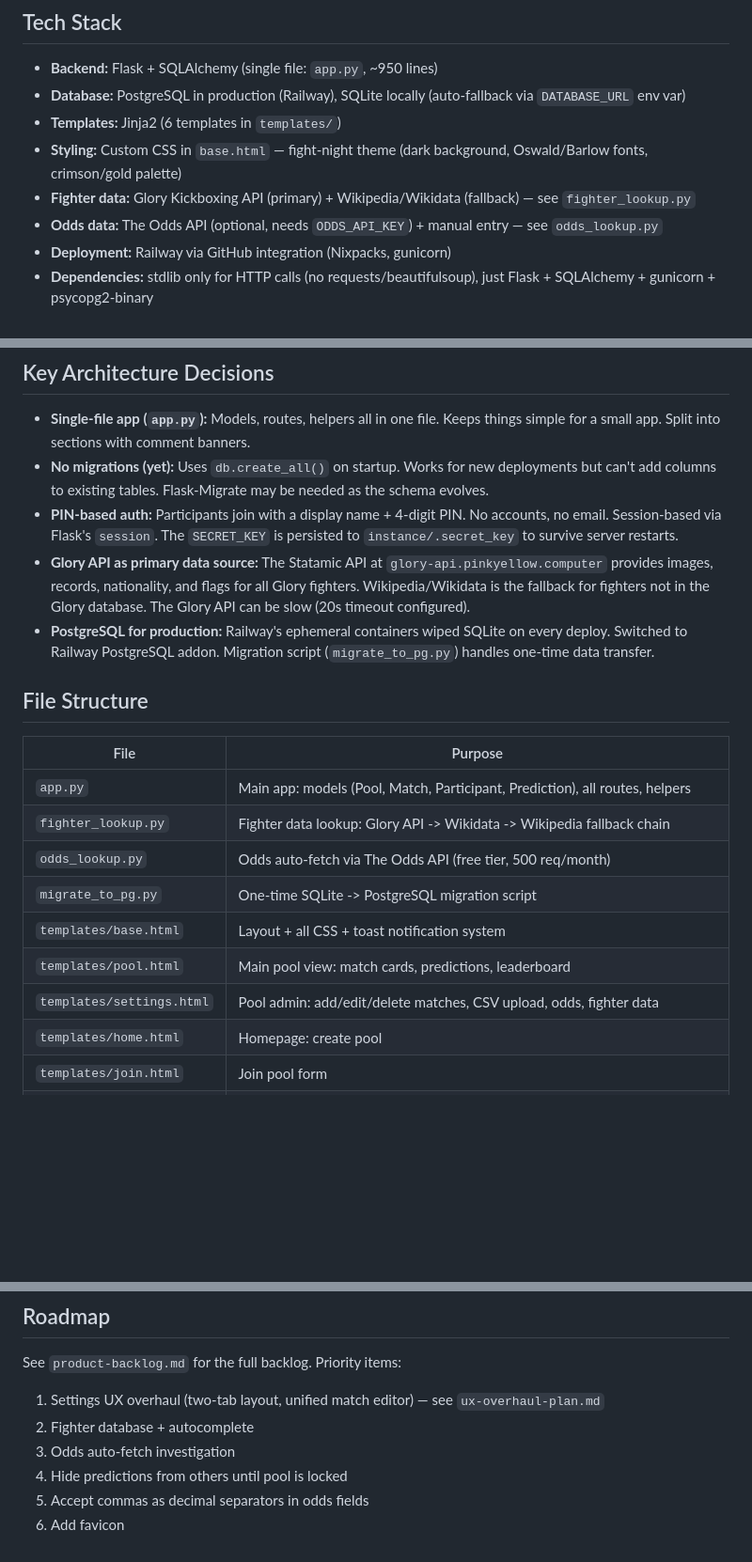
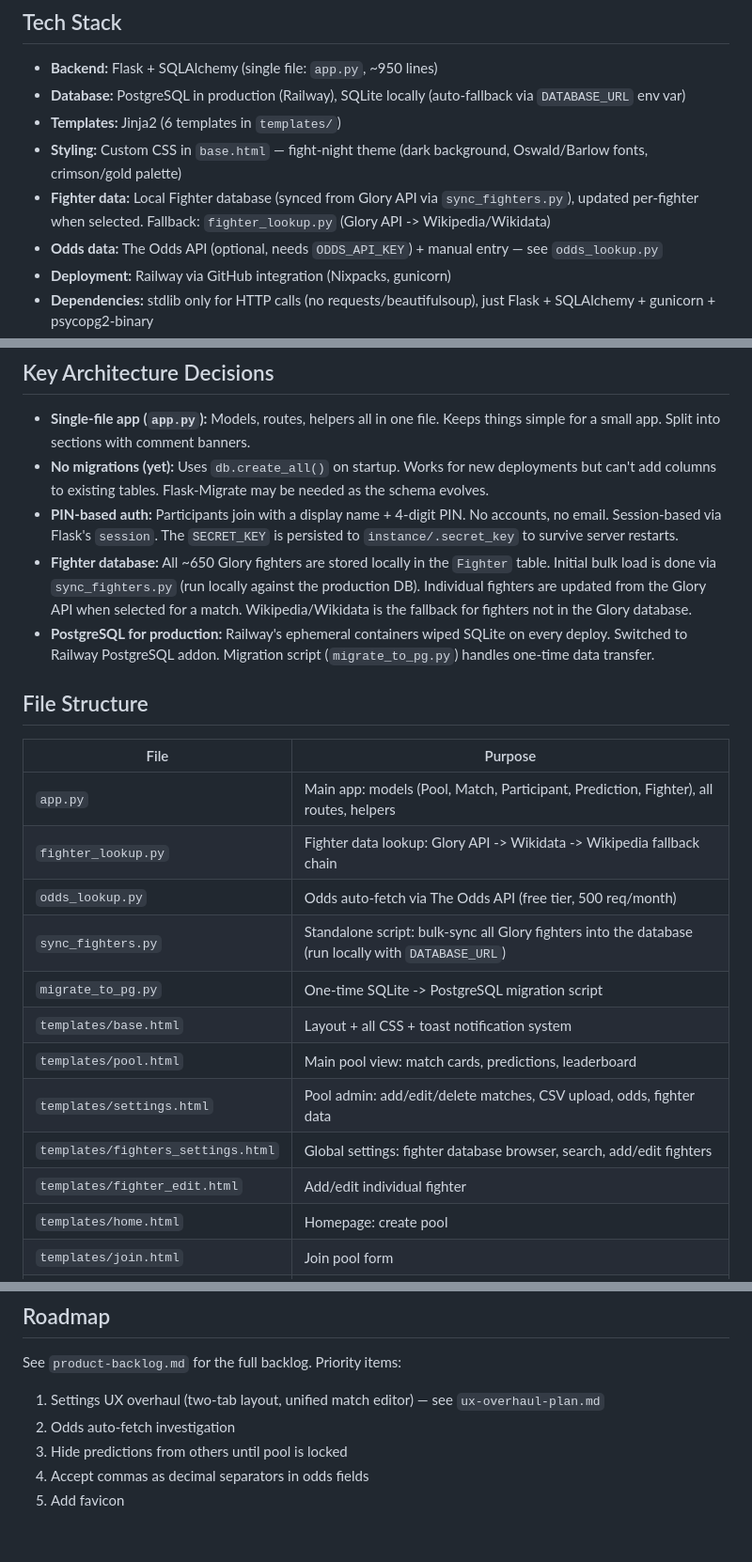
Before and after one commit to danosbananos/prediction-pool, a Markdown page: CLAUDE.md, 3 parts joined by grey strips. Shown at 94% size. Drawn GitHub-style; blank space fills up the shorter version.

Commit message:
Update CLAUDE.md to document fighter database and sync script
Co-Authored-By: Claude Opus 4.6 <noreply@anthropic.com>

```diff
--- a/CLAUDE.md
+++ b/CLAUDE.md
@@ -12,7 +12,7 @@ Built as a server-rendered Flask app — no SPA, no frontend framework, no JavaS
 - **Database:** PostgreSQL in production (Railway), SQLite locally (auto-fallback via `DATABASE_URL` env var)
 - **Templates:** Jinja2 (6 templates in `templates/`)
 - **Styling:** Custom CSS in `base.html` — fight-night theme (dark background, Oswald/Barlow fonts, crimson/gold palette)
-- **Fighter data:** Glory Kickboxing API (primary) + Wikipedia/Wikidata (fallback) — see `fighter_lookup.py`
+- **Fighter data:** Local Fighter database (synced from Glory API via `sync_fighters.py`), updated per-fighter when selected. Fallback: `fighter_lookup.py` (Glory API -> Wikipedia/Wikidata)
 - **Odds data:** The Odds API (optional, needs `ODDS_API_KEY`) + manual entry — see `odds_lookup.py`
 - **Deployment:** Railway via GitHub integration (Nixpacks, gunicorn)
 - **Dependencies:** stdlib only for HTTP calls (no requests/beautifulsoup), just Flask + SQLAlchemy + gunicorn + psycopg2-binary
@@ -22,20 +22,23 @@ Built as a server-rendered Flask app — no SPA, no frontend framework, no JavaS
 - **Single-file app (`app.py`):** Models, routes, helpers all in one file. Keeps things simple for a small app. Split into sections with comment banners.
 - **No migrations (yet):** Uses `db.create_all()` on startup. Works for new deployments but can't add columns to existing tables. Flask-Migrate may be needed as the schema evolves.
 - **PIN-based auth:** Participants join with a display name + 4-digit PIN. No accounts, no email. Session-based via Flask's `session`. The `SECRET_KEY` is persisted to `instance/.secret_key` to survive server restarts.
-- **Glory API as primary data source:** The Statamic API at `glory-api.pinkyellow.computer` provides images, records, nationality, and flags for all Glory fighters. Wikipedia/Wikidata is the fallback for fighters not in the Glory database. The Glory API can be slow (20s timeout configured).
+- **Fighter database:** All ~650 Glory fighters are stored locally in the `Fighter` table. Initial bulk load is done via `sync_fighters.py` (run locally against the production DB). Individual fighters are updated from the Glory API when selected for a match. Wikipedia/Wikidata is the fallback for fighters not in the Glory database.
 - **PostgreSQL for production:** Railway's ephemeral containers wiped SQLite on every deploy. Switched to Railway PostgreSQL addon. Migration script (`migrate_to_pg.py`) handles one-time data transfer.
 
 ## File Structure
 
 | File | Purpose |
 |------|---------|
-| `app.py` | Main app: models (Pool, Match, Participant, Prediction), all routes, helpers |
+| `app.py` | Main app: models (Pool, Match, Participant, Prediction, Fighter), all routes, helpers |
 | `fighter_lookup.py` | Fighter data lookup: Glory API -> Wikidata -> Wikipedia fallback chain |
 | `odds_lookup.py` | Odds auto-fetch via The Odds API (free tier, 500 req/month) |
+| `sync_fighters.py` | Standalone script: bulk-sync all Glory fighters into the database (run locally with `DATABASE_URL`) |
 | `migrate_to_pg.py` | One-time SQLite -> PostgreSQL migration script |
 | `templates/base.html` | Layout + all CSS + toast notification system |
 | `templates/pool.html` | Main pool view: match cards, predictions, leaderboard |
 | `templates/settings.html` | Pool admin: add/edit/delete matches, CSV upload, odds, fighter data |
+| `templates/fighters_settings.html` | Global settings: fighter database browser, search, add/edit fighters |
+| `templates/fighter_edit.html` | Add/edit individual fighter |
 | `templates/home.html` | Homepage: create pool |
 | `templates/join.html` | Join pool form |
 | `templates/signin.html` | Sign back in form |
@@ -89,8 +92,7 @@ PORT=5050 python3 app.py
 
 See `product-backlog.md` for the full backlog. Priority items:
 1. Settings UX overhaul (two-tab layout, unified match editor) — see `ux-overhaul-plan.md`
-2. Fighter database + autocomplete
-3. Odds auto-fetch investigation
+2. Odds auto-fetch investigation
 4. Hide predictions from others until pool is locked
 5. Accept commas as decimal separators in odds fields
 6. Add favicon
```
